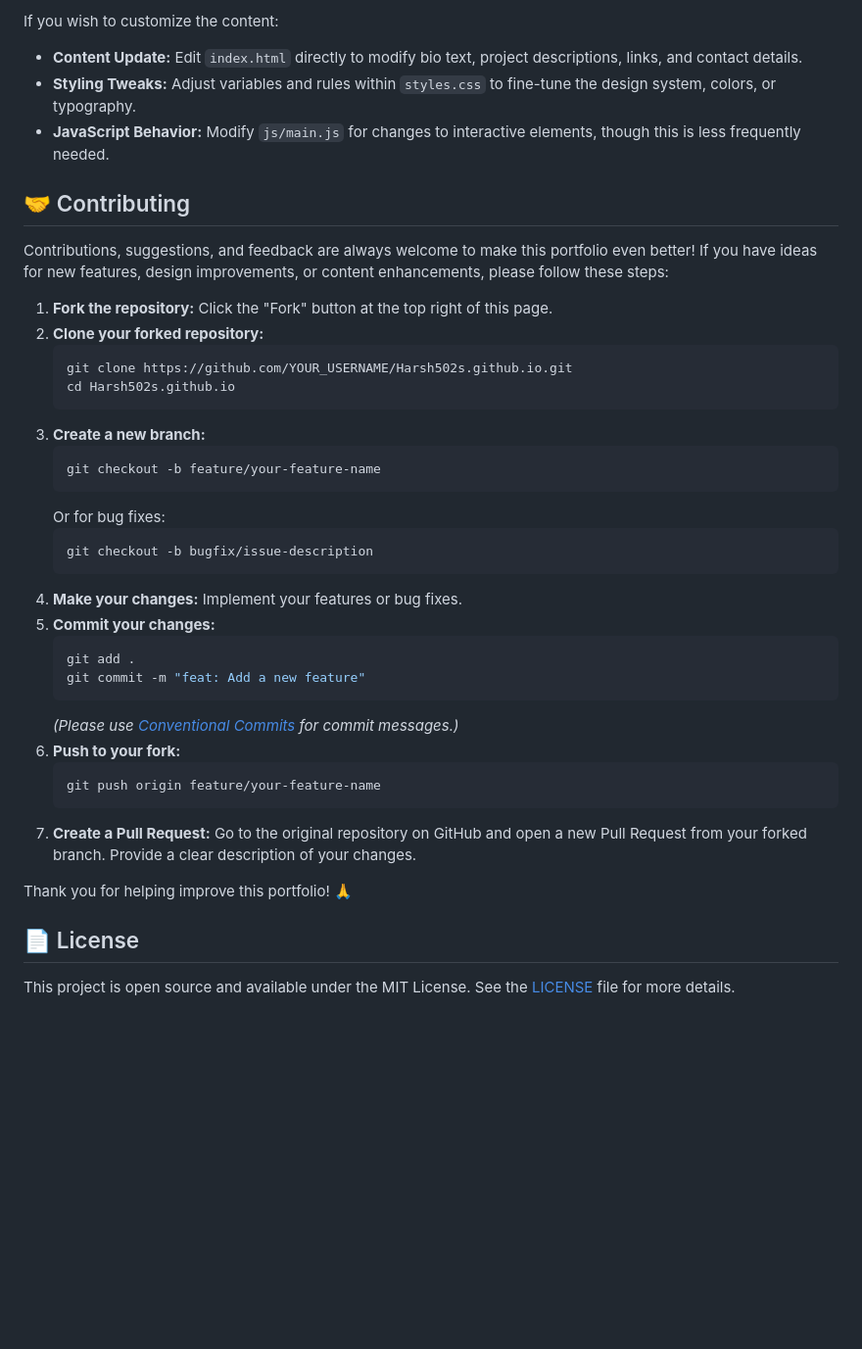
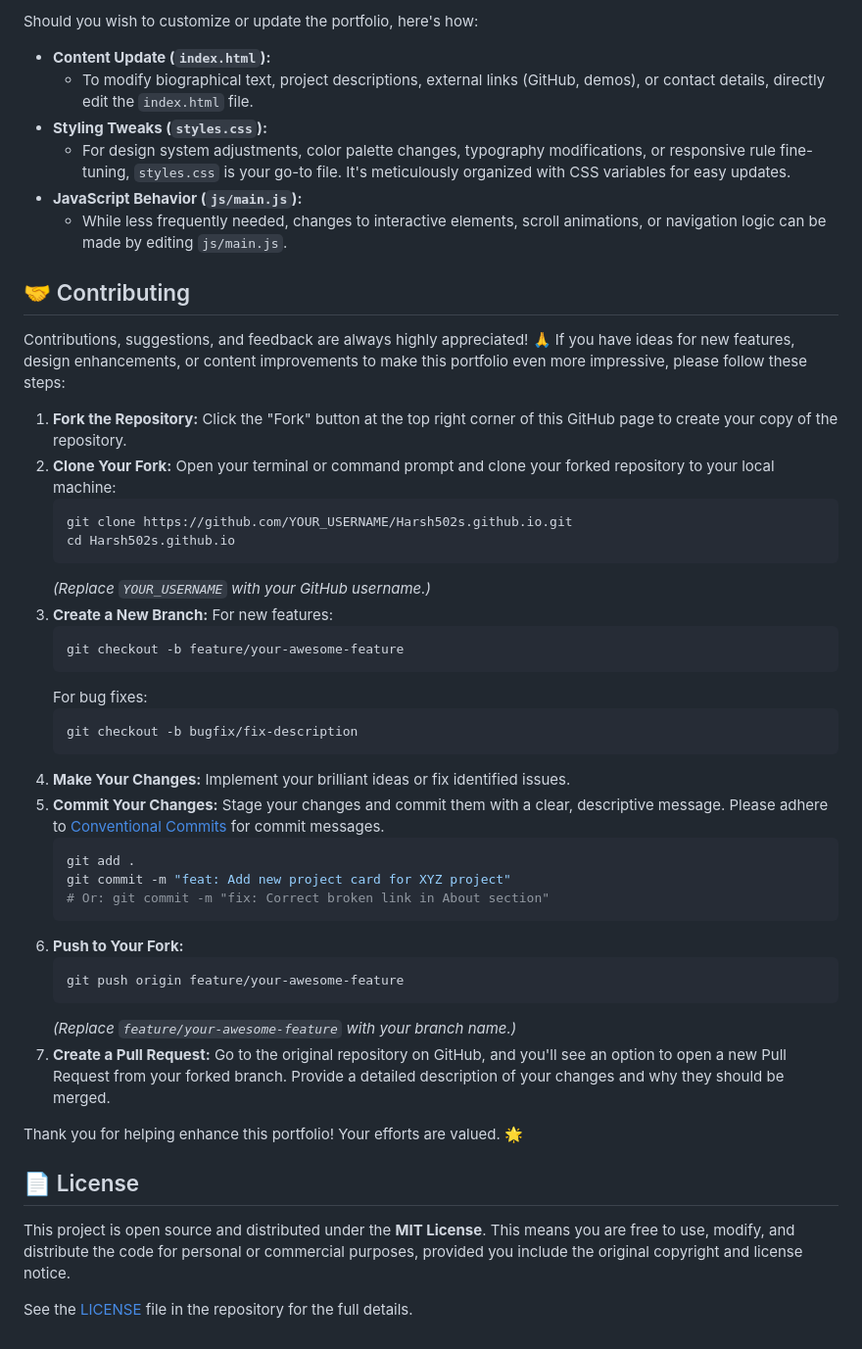
Before and after one commit to Harsh502s/Harsh502s.github.io, a Markdown page: README.md, the part around one of its changes. Shown at 98% size. Drawn GitHub-style; blank space fills up the shorter version.

````diff
--- a/README.md
+++ b/README.md
@@ -103,40 +111,51 @@ This portfolio is a static site and requires no backend or environment variable
 
-If you wish to customize the content:
-*   **Content Update:** Edit `index.html` directly to modify bio text, project descriptions, links, and contact details.
-*   **Styling Tweaks:** Adjust variables and rules within `styles.css` to fine-tune the design system, colors, or typography.
-*   **JavaScript Behavior:** Modify `js/main.js` for changes to interactive elements, though this is less frequently needed.
+Should you wish to customize or update the portfolio, here's how:
+
+*   **Content Update (`index.html`):**
+    *   To modify biographical text, project descriptions, external links (GitHub, demos), or contact details, directly edit the `index.html` file.
+*   **Styling Tweaks (`styles.css`):**
+    *   For design system adjustments, color palette changes, typography modifications, or responsive rule fine-tuning, `styles.css` is your go-to file. It's meticulously organized with CSS variables for easy updates.
+*   **JavaScript Behavior (`js/main.js`):**
+    *   While less frequently needed, changes to interactive elements, scroll animations, or navigation logic can be made by editing `js/main.js`.
 
 ## 🤝 Contributing
-Contributions, suggestions, and feedback are always welcome to make this portfolio even better! If you have ideas for new features, design improvements, or content enhancements, please follow these steps:
+Contributions, suggestions, and feedback are always highly appreciated! 🙏 If you have ideas for new features, design enhancements, or content improvements to make this portfolio even more impressive, please follow these steps:
 
-1.  **Fork the repository:** Click the "Fork" button at the top right of this page.
-2.  **Clone your forked repository:**
+1.  **Fork the Repository:** Click the "Fork" button at the top right corner of this GitHub page to create your copy of the repository.
+2.  **Clone Your Fork:**
+    Open your terminal or command prompt and clone your forked repository to your local machine:
     ```bash
     git clone https://github.com/YOUR_USERNAME/Harsh502s.github.io.git
     cd Harsh502s.github.io
     ```
-3.  **Create a new branch:**
+    *(Replace `YOUR_USERNAME` with your GitHub username.)*
+3.  **Create a New Branch:**
+    For new features:
     ```bash
-    git checkout -b feature/your-feature-name
+    git checkout -b feature/your-awesome-feature
     ```
-    Or for bug fixes:
+    For bug fixes:
     ```bash
-    git checkout -b bugfix/issue-description
+    git checkout -b bugfix/fix-description
     ```
-4.  **Make your changes:** Implement your features or bug fixes.
-5.  **Commit your changes:**
+4.  **Make Your Changes:** Implement your brilliant ideas or fix identified issues.
+5.  **Commit Your Changes:**
+    Stage your changes and commit them with a clear, descriptive message. Please adhere to [Conventional Commits](https://www.conventionalcommits.org/en/v1.0.0/) for commit messages.
     ```bash
     git add .
-    git commit -m "feat: Add a new feature"
+    git commit -m "feat: Add new project card for XYZ project"
+    # Or: git commit -m "fix: Correct broken link in About section"
     ```
-    *(Please use [Conventional Commits](https://www.conventionalcommits.org/en/v1.0.0/) for commit messages.)*
-6.  **Push to your fork:**
+6.  **Push to Your Fork:**
     ```bash
-    git push origin feature/your-feature-name
+    git push origin feature/your-awesome-feature
     ```
-7.  **Create a Pull Request:** Go to the original repository on GitHub and open a new Pull Request from your forked branch. Provide a clear description of your changes.
+    *(Replace `feature/your-awesome-feature` with your branch name.)*
+7.  **Create a Pull Request:** Go to the original repository on GitHub, and you'll see an option to open a new Pull Request from your forked branch. Provide a detailed description of your changes and why they should be merged.
 
-Thank you for helping improve this portfolio! 🙏
+Thank you for helping enhance this portfolio! Your efforts are valued. 🌟
 
 ## 📄 License
-This project is open source and available under the MIT License. See the [LICENSE](LICENSE) file for more details.
+This project is open source and distributed under the **MIT License**. This means you are free to use, modify, and distribute the code for personal or commercial purposes, provided you include the original copyright and license notice.
+
+See the [LICENSE](LICENSE) file in the repository for the full details.
````
Also changed, not shown: other parts of README.md (+67 -59 lines).
